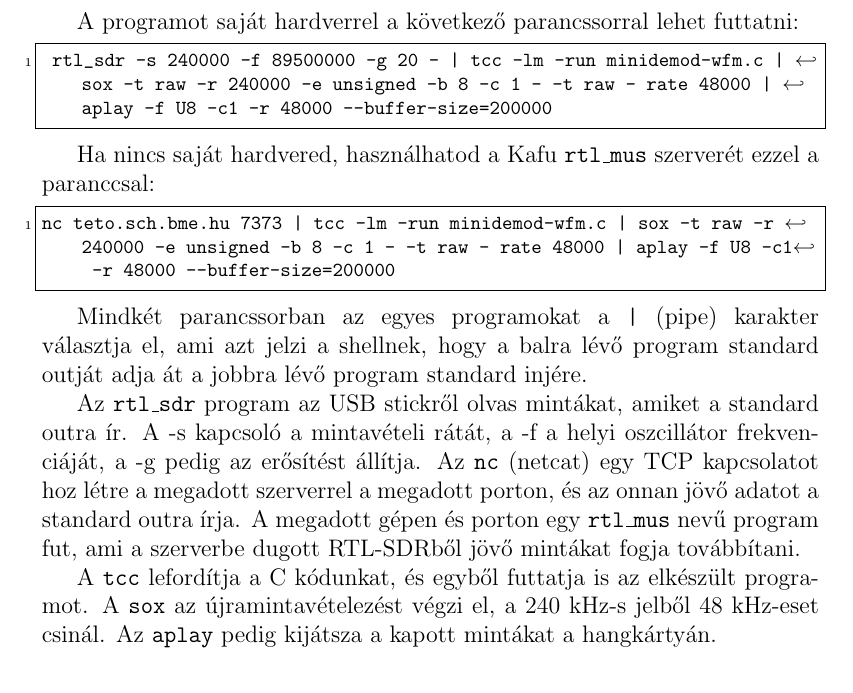
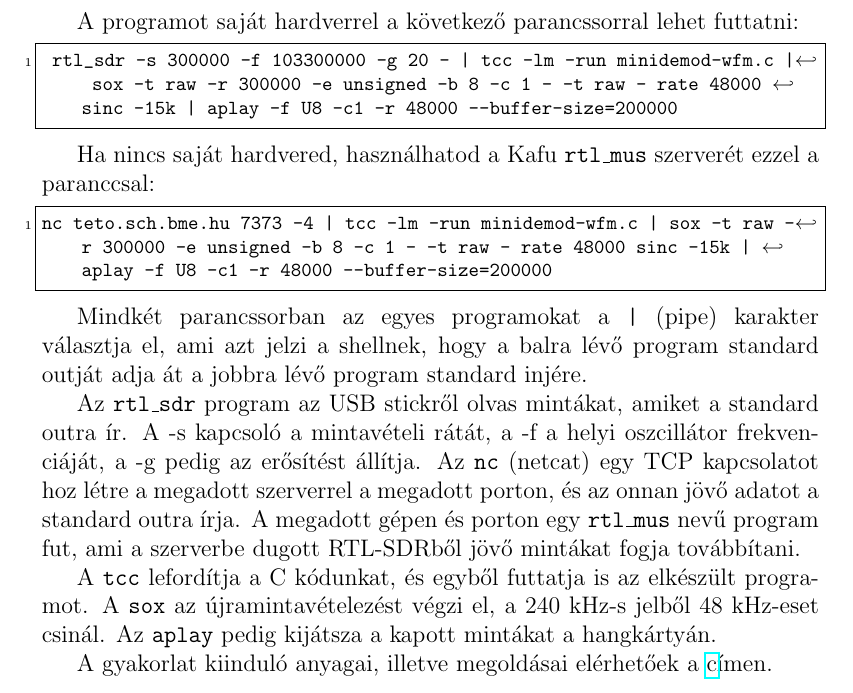
Before and after one commit to simonyiszk/ha5kfu-segedanyag, a LaTeX document (szoftverradios_gyak.tex): part of page 6 of 6, cut so that both start at the same text. Compiled offline with pdfLaTeX.

Commit message:
Futtatási leírás frissítése

```diff
--- a/szoftverradios_gyak.tex
+++ b/szoftverradios_gyak.tex
@@ -249,12 +249,12 @@ int main()
 \clearpage
 A programot saját hardverrel a következő parancssorral lehet futtatni:
 \begin{lstlisting}[frame=single,language=bash]
- rtl_sdr -s 240000 -f 89500000 -g 20 - | tcc -lm -run minidemod-wfm.c | sox -t raw -r 240000 -e unsigned -b 8 -c 1 - -t raw - rate 48000 | aplay -f U8 -c1 -r 48000 --buffer-size=200000
+ rtl_sdr -s 300000 -f 103300000 -g 20 - | tcc -lm -run minidemod-wfm.c | sox -t raw -r 300000 -e unsigned -b 8 -c 1 - -t raw - rate 48000 sinc -15k | aplay -f U8 -c1 -r 48000 --buffer-size=200000
 \end{lstlisting}
 
 Ha nincs saját hardvered, használhatod a Kafu \texttt{rtl\_mus} szerverét ezzel a paranccsal:
 \begin{lstlisting}[frame=single,language=bash]
-nc teto.sch.bme.hu 7373 | tcc -lm -run minidemod-wfm.c | sox -t raw -r 240000 -e unsigned -b 8 -c 1 - -t raw - rate 48000 | aplay -f U8 -c1 -r 48000 --buffer-size=200000
+nc teto.sch.bme.hu 7373 -4 | tcc -lm -run minidemod-wfm.c | sox -t raw -r 300000 -e unsigned -b 8 -c 1 - -t raw - rate 48000 sinc -15k | aplay -f U8 -c1 -r 48000 --buffer-size=200000
 \end{lstlisting}
 
 Mindkét parancssorban az egyes programokat a \texttt{|} (pipe) karakter választja el, ami azt jelzi a shellnek,
@@ -268,6 +268,6 @@ A \texttt{tcc} lefordítja a C kódunkat, és egyből futtatja is az elkészült
 A \texttt{sox} az újramintavételezést végzi el, a 240 kHz-s jelből 48 kHz-eset csinál.
 Az \texttt{aplay} pedig kijátsza a kapott mintákat a hangkártyán.
 
-
+A gyakorlat kiinduló anyagai, illetve megoldásai elérhetőek a \href{https://github.com/simonyiszk/ha5kfu-SDR-gyak} címen.
 
 \end{document}
```
